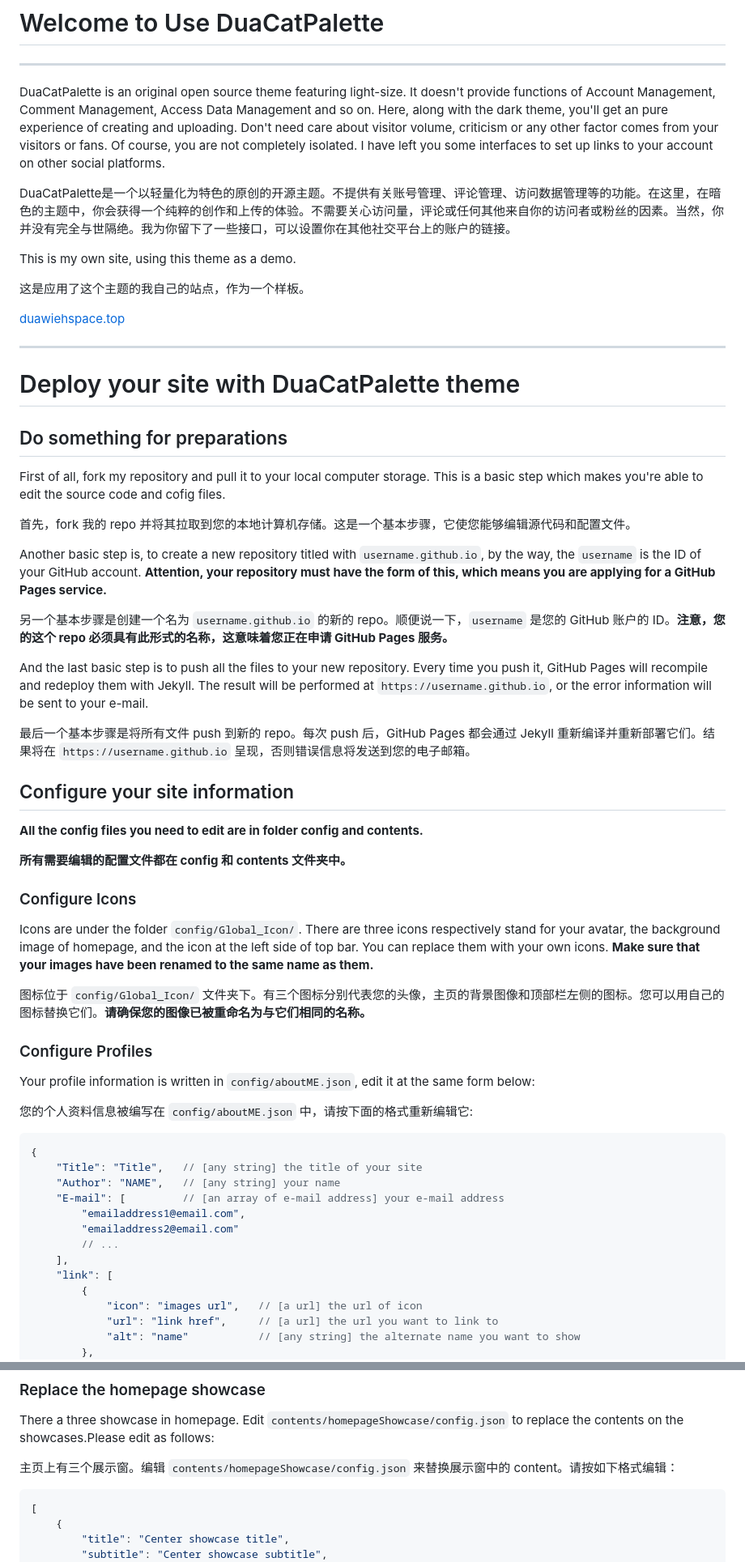
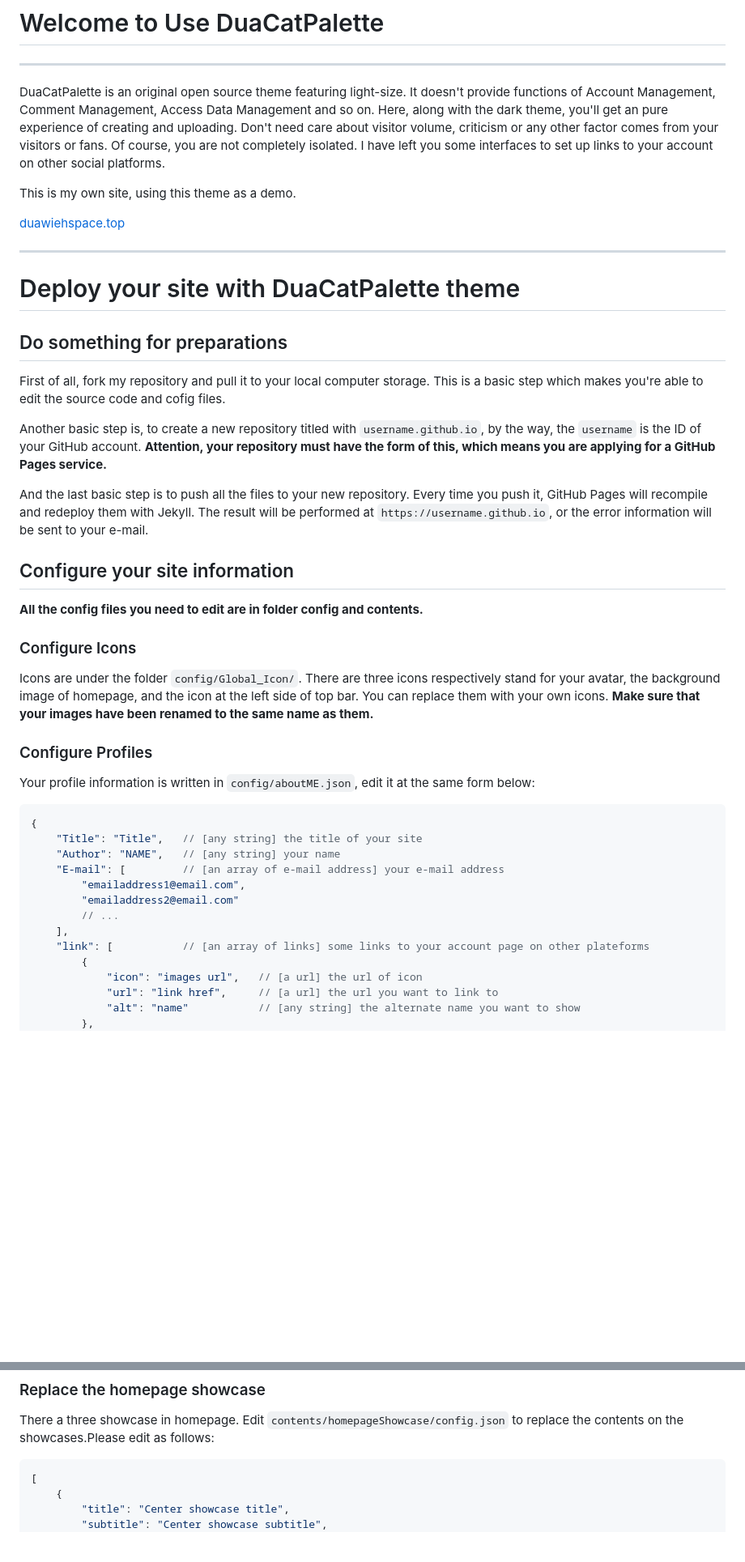
Before and after one commit to lanmmm/lanmmm.github.io, a Markdown page: README.md, 2 parts joined by grey strips. Shown at 81% size. Rendered like a GitHub page; blank space fills up the shorter version.

Commit message:
new README

````diff
--- a/README.md
+++ b/README.md
@@ -4,11 +4,7 @@
 
 DuaCatPalette is an original open source theme featuring light-size. It doesn't provide functions of Account Management, Comment Management, Access Data Management and so on. Here, along with the dark theme, you'll get an pure experience of creating and uploading. Don't need care about visitor volume, criticism or any other factor comes from your visitors or fans. Of course, you are not completely isolated. I have left you some interfaces to set up links to your account on other social platforms.
 
-DuaCatPalette是一个以轻量化为特色的原创的开源主题。不提供有关账号管理、评论管理、访问数据管理等的功能。在这里，在暗色的主题中，你会获得一个纯粹的创作和上传的体验。不需要关心访问量，评论或任何其他来自你的访问者或粉丝的因素。当然，你并没有完全与世隔绝。我为你留下了一些接口，可以设置你在其他社交平台上的账户的链接。
-
 This is my own site, using this theme as a demo.
-
-这是应用了这个主题的我自己的站点，作为一个样板。
 
 [duawiehspace.top](https://duawieh.github.io)
 
@@ -24,15 +20,9 @@ This is my own site, using this theme as a demo.
 
 First of all, fork my repository and pull it to your local computer storage. This is a basic step which makes you're able to edit the source code and cofig files.
 
-首先，fork 我的 repo 并将其拉取到您的本地计算机存储。这是一个基本步骤，它使您能够编辑源代码和配置文件。
-
 Another basic step is, to create a new repository titled with `username.github.io`, by the way, the `username` is the ID of your GitHub account. **Attention, your repository must have the form of this, which means you are applying for a GitHub Pages service.**
 
-另一个基本步骤是创建一个名为 `username.github.io` 的新的 repo。顺便说一下，`username` 是您的 GitHub 账户的 ID。**注意，您的这个 repo 必须具有此形式的名称，这意味着您正在申请 GitHub Pages 服务。**
-
 And the last basic step is to push all the files to your new repository. Every time you push it, GitHub Pages will recompile and redeploy them with Jekyll. The result will be performed at `https://username.github.io`, or the error information will be sent to your e-mail.
-
-最后一个基本步骤是将所有文件 push 到新的 repo。每次 push 后，GitHub Pages 都会通过 Jekyll 重新编译并重新部署它们。结果将在 `https://username.github.io` 呈现，否则错误信息将发送到您的电子邮箱。
 
 
 
@@ -40,23 +30,17 @@ And the last basic step is to push all the files to your new repository. Every t
 
 **All the config files you need to edit are in folder config and contents.**
 
-**所有需要编辑的配置文件都在 config 和 contents 文件夹中。**
-
 
 
 ### Configure Icons
 
 Icons are under the folder `config/Global_Icon/`. There are three icons respectively stand for your avatar, the background image of homepage, and the icon at the left side of top bar. You can replace them with your own icons. **Make sure that your images have been renamed to the same name as them.**
 
-图标位于 `config/Global_Icon/` 文件夹下。有三个图标分别代表您的头像，主页的背景图像和顶部栏左侧的图标。您可以用自己的图标替换它们。**请确保您的图像已被重命名为与它们相同的名称。**
-
 
 
 ### Configure Profiles
 
 Your profile information is written in `config/aboutME.json`, edit it at the same form below:
-
-您的个人资料信息被编写在 `config/aboutME.json` 中，请按下面的格式重新编辑它:
 
 ```json
 {
@@ -67,7 +51,7 @@ Your profile information is written in `config/aboutME.json`, edit it at the sam
         "emailaddress2@email.com"
         // ...
     ],
-    "link": [
+    "link": [			// [an array of links] some links to your account page on other plateforms
         {
             "icon": "images url",	// [a url] the url of icon
             "url": "link href",		// [a url] the url you want to link to
@@ -137,8 +112,6 @@ content 包含在 Contents 文件夹中，您可以发布两种类型的内容
 
 There a three showcase in homepage. Edit `contents/homepageShowcase/config.json` to replace the contents on the showcases.Please edit as follows:
 
-主页上有三个展示窗。编辑 `contents/homepageShowcase/config.json` 来替换展示窗中的 content。请按如下格式编辑：
-
 ```json
 [
     {
````
Also changed, not shown: other parts of README.md (+1 -12 lines).
